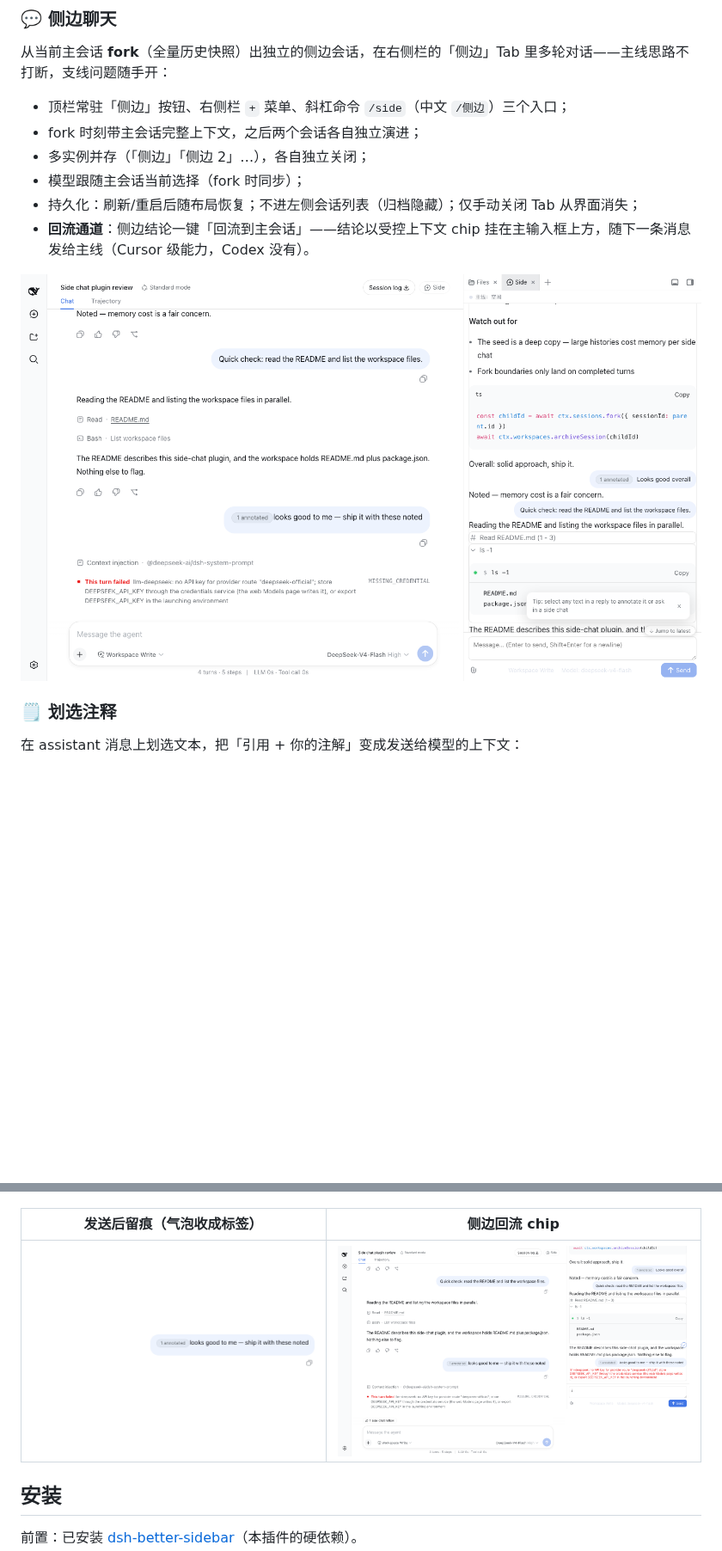
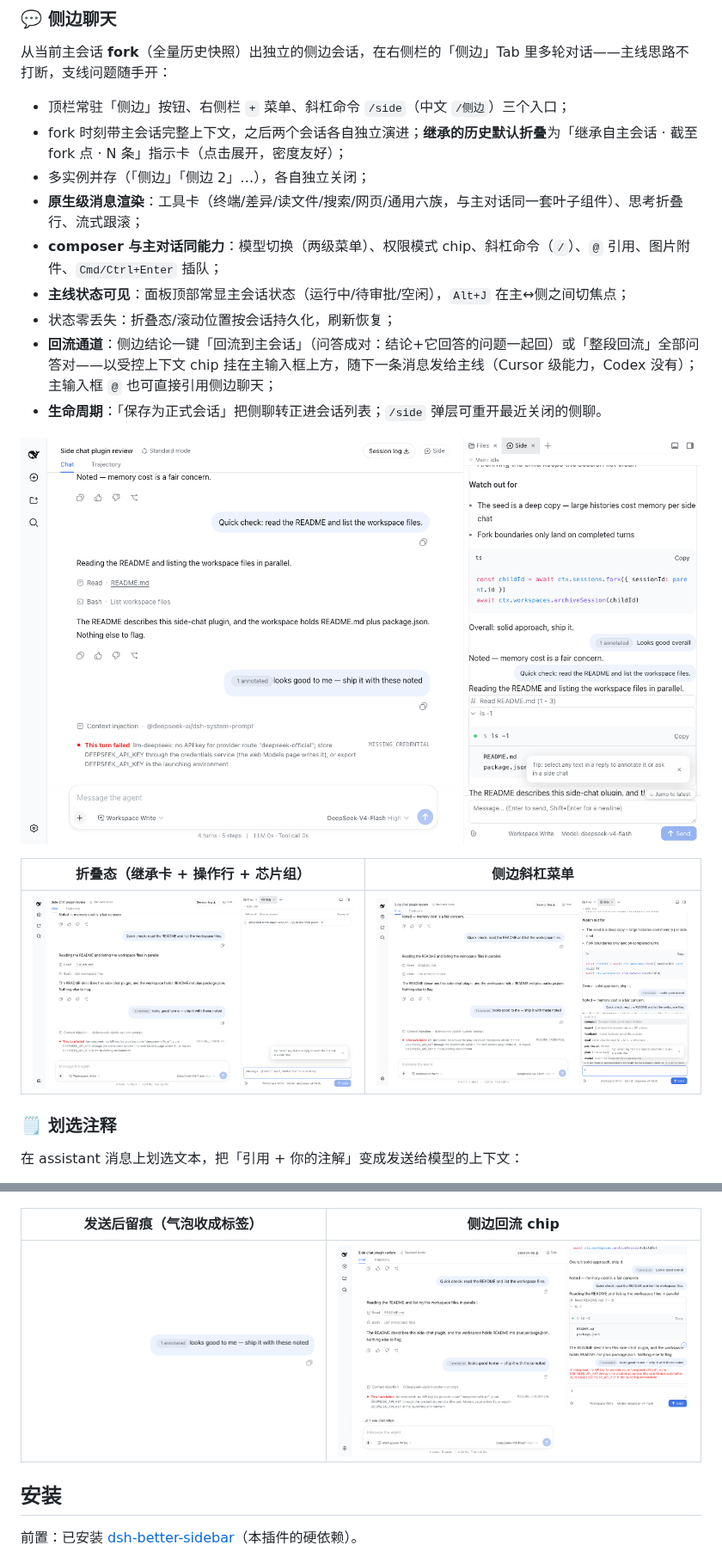
Before and after one commit to g-yixuan/dsh-sidenote, a Markdown page: README.md, 2 parts joined by grey strips. Shown at 86% size. GitHub-like rendering; pictures changed too: docs/assets/04-side-chat-panel.png, docs/assets/04a-side-chat-collapsed.png, docs/assets/04b-side-slash-menu.png; blank space fills up the shorter version.

Commit message:
docs: v0.3.0 资产刷新——全量截图重捕（D1 折叠卡/工具卡/芯片组/斜杠菜单新 UI）+ demo.mp4 重录 + README 双语刷新（新能力清单）

```diff
--- a/README.md
+++ b/README.md
@@ -13,13 +13,20 @@ DSH（DeepSeek Harness）web 插件：Codex 风格的**侧边聊天**与**划选
 从当前主会话 **fork**（全量历史快照）出独立的侧边会话，在右侧栏的「侧边」Tab 里多轮对话——主线思路不打断，支线问题随手开：
 
 - 顶栏常驻「侧边」按钮、右侧栏 `+` 菜单、斜杠命令 `/side`（中文 `/侧边`）三个入口；
-- fork 时刻带主会话完整上下文，之后两个会话各自独立演进；
+- fork 时刻带主会话完整上下文，之后两个会话各自独立演进；**继承的历史默认折叠**为「继承自主会话 · 截至 fork 点 · N 条」指示卡（点击展开，密度友好）；
 - 多实例并存（「侧边」「侧边 2」…），各自独立关闭；
-- 模型跟随主会话当前选择（fork 时同步）；
-- 持久化：刷新/重启后随布局恢复；不进左侧会话列表（归档隐藏）；仅手动关闭 Tab 从界面消失；
-- **回流通道**：侧边结论一键「回流到主会话」——结论以受控上下文 chip 挂在主输入框上方，随下一条消息发给主线（Cursor 级能力，Codex 没有）。
+- **原生级消息渲染**：工具卡（终端/差异/读文件/搜索/网页/通用六族，与主对话同一套叶子组件）、思考折叠行、流式跟滚；
+- **composer 与主对话同能力**：模型切换（两级菜单）、权限模式 chip、斜杠命令（`/`）、`@` 引用、图片附件、`Cmd/Ctrl+Enter` 插队；
+- **主线状态可见**：面板顶部常显主会话状态（运行中/待审批/空闲），`Alt+J` 在主↔侧之间切焦点；
+- 状态零丢失：折叠态/滚动位置按会话持久化，刷新恢复；
+- **回流通道**：侧边结论一键「回流到主会话」（问答成对：结论+它回答的问题一起回）或「整段回流」全部问答对——以受控上下文 chip 挂在主输入框上方，随下一条消息发给主线（Cursor 级能力，Codex 没有）；主输入框 `@` 也可直接引用侧边聊天；
+- **生命周期**：「保存为正式会话」把侧聊转正进会话列表；`/side` 弹层可重开最近关闭的侧聊。
 
 ![侧边聊天面板](docs/assets/04-side-chat-panel.png)
+
+| 折叠态（继承卡 + 操作行 + 芯片组） | 侧边斜杠菜单 |
+|---|---|
+| ![折叠态](docs/assets/04a-side-chat-collapsed.png) | ![斜杠菜单](docs/assets/04b-side-slash-menu.png) |
 
 ### 🗒️ 划选注释
 
```
Also changed, not shown: README_EN.md (+11 -4 lines), 2 other files.
